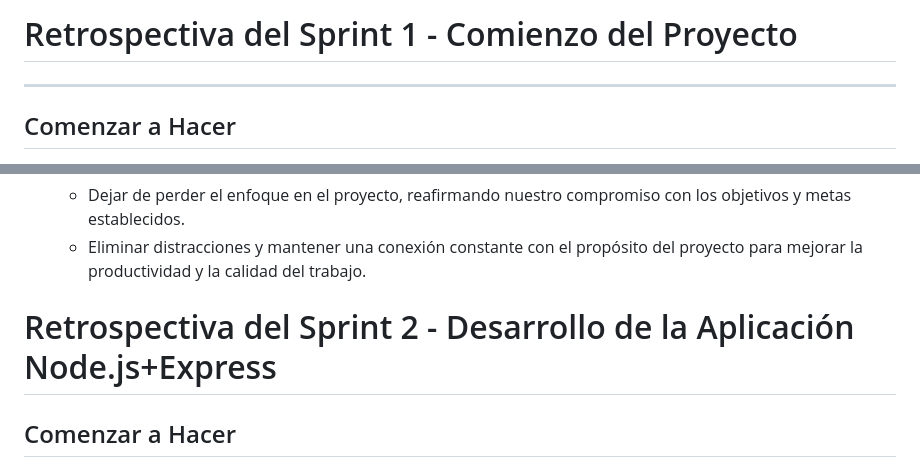
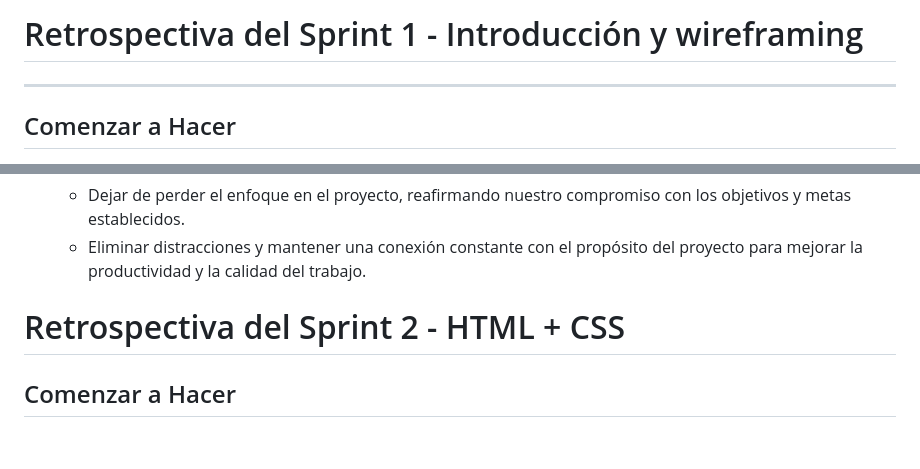
Before and after one commit to DovekArt/grupo_5_Kuntur_Style, a Markdown page: RETRO.md, 2 parts joined by grey strips. Drawn GitHub-style; blank space fills up the shorter version.

```diff
--- a/RETRO.md
+++ b/RETRO.md
@@ -1,4 +1,4 @@
-# Retrospectiva del Sprint 1 - Comienzo del Proyecto
+# Retrospectiva del Sprint 1 - Introducción y wireframing
 -----
 ## Comenzar a Hacer
 
@@ -66,7 +66,7 @@
 
 
 
-# Retrospectiva del Sprint 2 - Desarrollo de la Aplicación Node.js+Express
+# Retrospectiva del Sprint 2 - HTML + CSS
 
 ## Comenzar a Hacer
 
```
Also changed, not shown: other parts of RETRO.md (+71 -6 lines).
